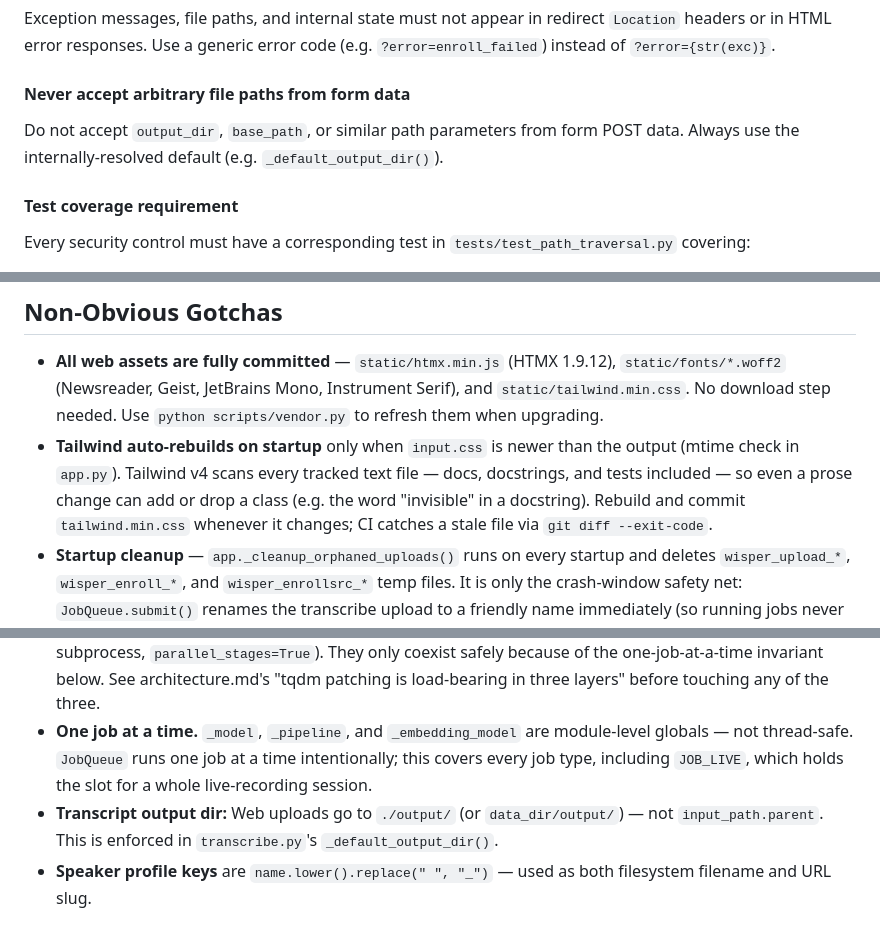
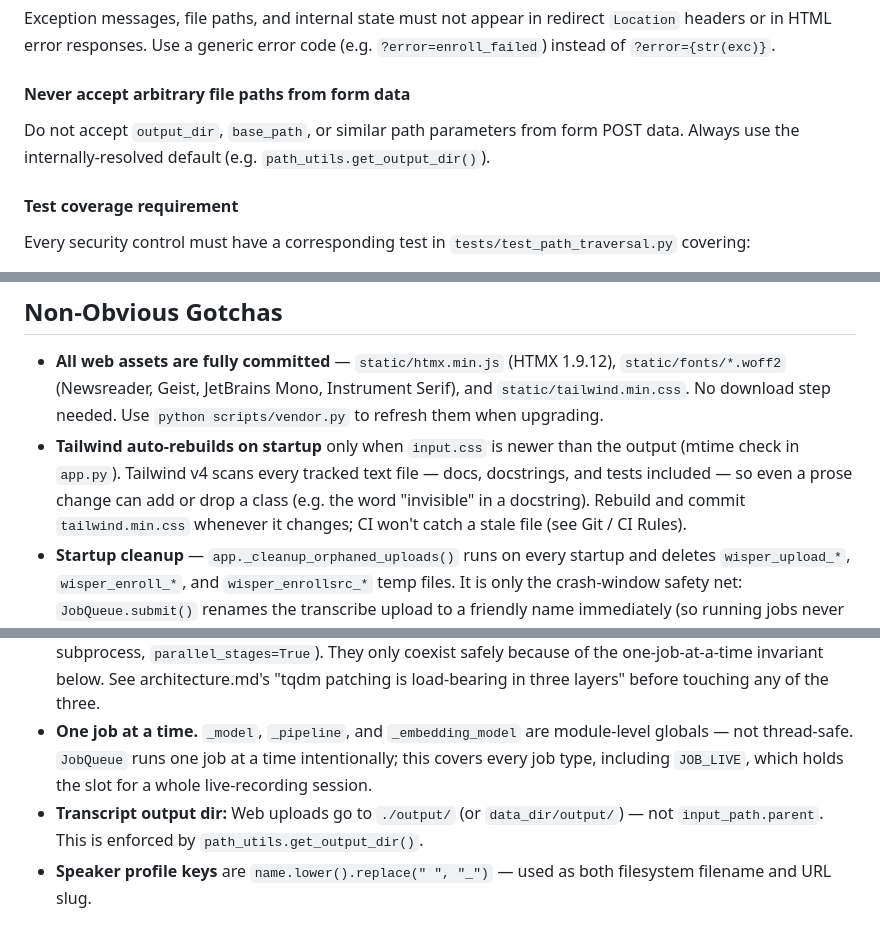
Before and after one commit to brandonfhall/wisper-transcribe, a Markdown page: CLAUDE.md, 3 parts joined by grey strips. GitHub-like rendering.

```diff
--- a/CLAUDE.md
+++ b/CLAUDE.md
@@ -129,7 +129,7 @@ return RedirectResponse(url=f"/transcribe/jobs/{job.id}", status_code=303)  # jo
 Exception messages, file paths, and internal state must not appear in redirect `Location` headers or in HTML error responses. Use a generic error code (e.g. `?error=enroll_failed`) instead of `?error={str(exc)}`.
 
 #### Never accept arbitrary file paths from form data
-Do not accept `output_dir`, `base_path`, or similar path parameters from form POST data. Always use the internally-resolved default (e.g. `_default_output_dir()`).
+Do not accept `output_dir`, `base_path`, or similar path parameters from form POST data. Always use the internally-resolved default (e.g. `path_utils.get_output_dir()`).
 
 #### Test coverage requirement
 Every security control must have a corresponding test in `tests/test_path_traversal.py` covering:
@@ -167,11 +167,11 @@ Every security control must have a corresponding test in `tests/test_path_traver
 ## Non-Obvious Gotchas
 
 - **All web assets are fully committed** — `static/htmx.min.js` (HTMX 1.9.12), `static/fonts/*.woff2` (Newsreader, Geist, JetBrains Mono, Instrument Serif), and `static/tailwind.min.css`. No download step needed. Use `python scripts/vendor.py` to refresh them when upgrading.
-- **Tailwind auto-rebuilds on startup** only when `input.css` is newer than the output (mtime check in `app.py`). Tailwind v4 scans every tracked text file — docs, docstrings, and tests included — so even a prose change can add or drop a class (e.g. the word "invisible" in a docstring). Rebuild and commit `tailwind.min.css` whenever it changes; CI catches a stale file via `git diff --exit-code`.
+- **Tailwind auto-rebuilds on startup** only when `input.css` is newer than the output (mtime check in `app.py`). Tailwind v4 scans every tracked text file — docs, docstrings, and tests included — so even a prose change can add or drop a class (e.g. the word "invisible" in a docstring). Rebuild and commit `tailwind.min.css` whenever it changes; CI won't catch a stale file (see Git / CI Rules).
 - **Startup cleanup** — `app._cleanup_orphaned_uploads()` runs on every startup and deletes `wisper_upload_*`, `wisper_enroll_*`, and `wisper_enrollsrc_*` temp files. It is only the crash-window safety net: `JobQueue.submit()` renames the transcribe upload to a friendly name immediately (so running jobs never match the glob), `submit_standalone_enroll()` renames enroll uploads to `wisper_enrollsrc_<job-id>` at submit time and the job deletes them in a `finally`, and completed transcription jobs either move the audio next to the transcript (durable, backs the enrollment wizard) or delete it. Never point anything long-lived at any of these temp paths.
 - **Web-upload audio lives next to its transcript** — `<stem><suffix>` in the output dir, referenced by `<stem>_diar.json`'s `input_path`. Deleted together with the transcript. The `_diar.json` sidecar also carries the authoritative `speaker_map` (raw label → display name), updated on every wizard rename — never reconstruct that mapping from the rendered markdown when the sidecar has it.
 - **`tqdm.monitor_interval = 0`** is set globally at app startup (`app.py`) and per-job (`jobs.py`) to prevent `TMonitor` from spawning a daemon thread that hangs `Ctrl+C` on Python 3.14.
 - **`tqdm.write`/`tqdm.__init__` are patched in three unrelated layers** — `debug_log.Logger` (permanent tee), `jobs._run_transcription_job` (per-job capture for the SSE log stream — also where job cancellation is checked, so cancellation only fires when tqdm writes), and `pipeline._patch_tqdm_for_queue` (per-subprocess, `parallel_stages=True`). They only coexist safely because of the one-job-at-a-time invariant below. See architecture.md's "tqdm patching is load-bearing in three layers" before touching any of the three.
 - **One job at a time.** `_model`, `_pipeline`, and `_embedding_model` are module-level globals — not thread-safe. `JobQueue` runs one job at a time intentionally; this covers every job type, including `JOB_LIVE`, which holds the slot for a whole live-recording session.
-- **Transcript output dir:** Web uploads go to `./output/` (or `data_dir/output/`) — not `input_path.parent`. This is enforced in `transcribe.py`'s `_default_output_dir()`.
+- **Transcript output dir:** Web uploads go to `./output/` (or `data_dir/output/`) — not `input_path.parent`. This is enforced by `path_utils.get_output_dir()`.
 - **Speaker profile keys** are `name.lower().replace(" ", "_")` — used as both filesystem filename and URL slug.
```
Also changed, not shown: other parts of CLAUDE.md (+11 -11 lines).
